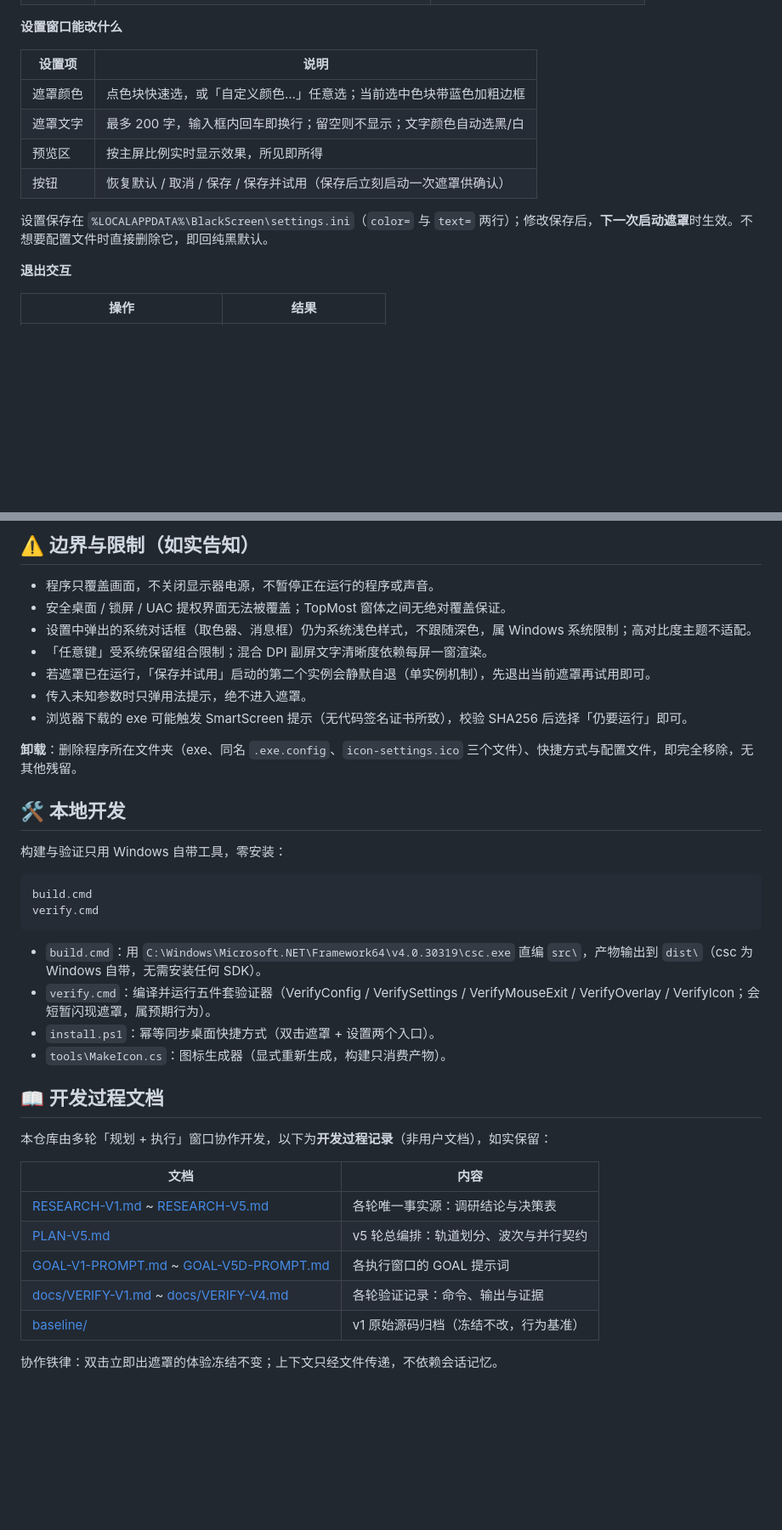
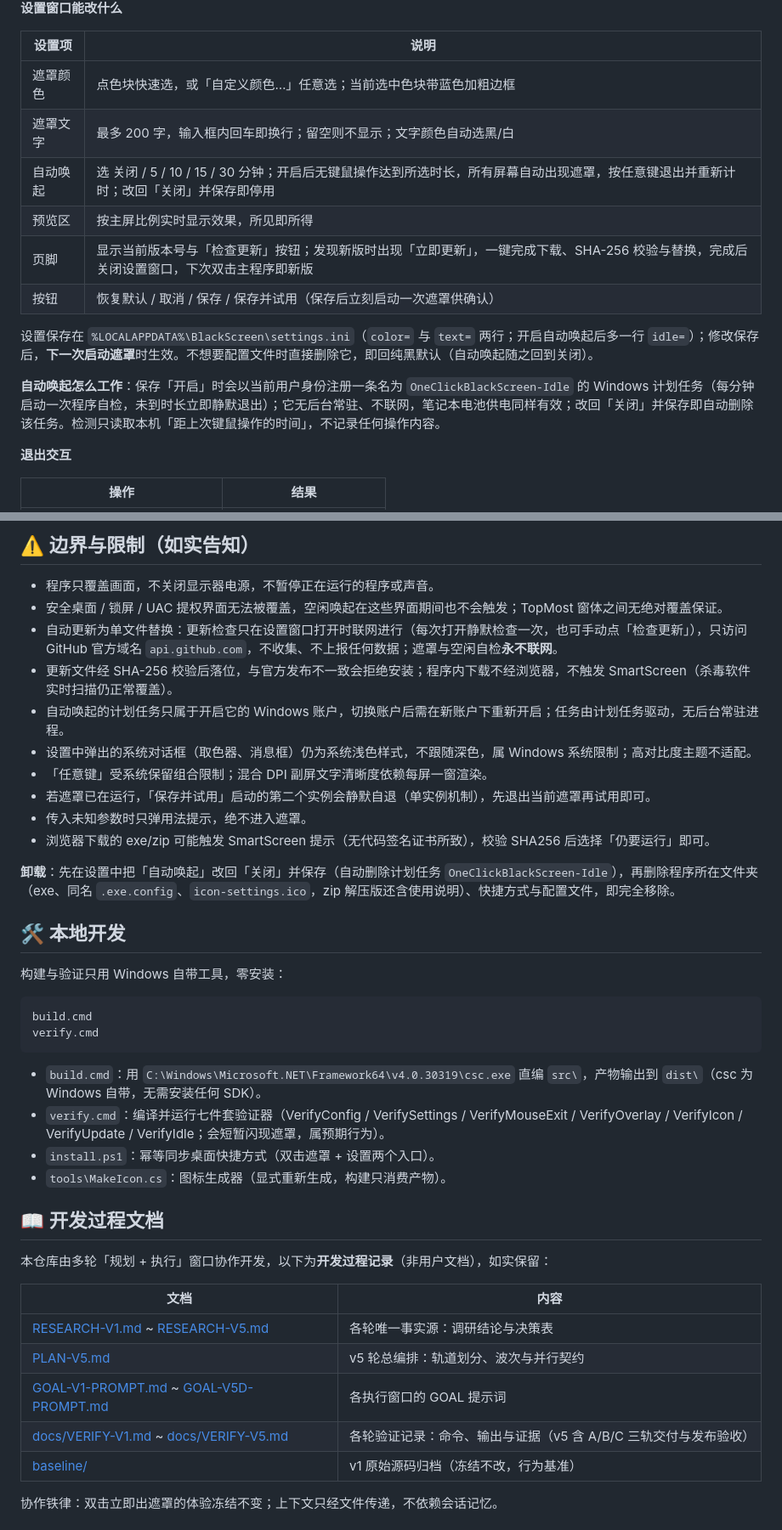
Before and after one commit to Oiawlm/OneClickBlackScreen, a Markdown page: README.md, 2 parts joined by grey strips. Shown at 85% size. Drawn GitHub-style; blank space fills up the shorter version.

````diff
--- a/README.md
+++ b/README.md
@@ -60,10 +64,14 @@
 |---|---|
 | 遮罩颜色 | 点色块快速选，或「自定义颜色…」任意选；当前选中色块带蓝色加粗边框 |
 | 遮罩文字 | 最多 200 字，输入框内回车即换行；留空则不显示；文字颜色自动选黑/白 |
+| 自动唤起 | 选 关闭 / 5 / 10 / 15 / 30 分钟；开启后无键鼠操作达到所选时长，所有屏幕自动出现遮罩，按任意键退出并重新计时；改回「关闭」并保存即停用 |
 | 预览区 | 按主屏比例实时显示效果，所见即所得 |
+| 页脚 | 显示当前版本号与「检查更新」按钮；发现新版时出现「立即更新」，一键完成下载、SHA-256 校验与替换，完成后关闭设置窗口，下次双击主程序即新版 |
 | 按钮 | 恢复默认 / 取消 / 保存 / 保存并试用（保存后立刻启动一次遮罩供确认） |
 
-设置保存在 `%LOCALAPPDATA%\BlackScreen\settings.ini`（`color=` 与 `text=` 两行）；修改保存后，**下一次启动遮罩**时生效。不想要配置文件时直接删除它，即回纯黑默认。
+设置保存在 `%LOCALAPPDATA%\BlackScreen\settings.ini`（`color=` 与 `text=` 两行；开启自动唤起后多一行 `idle=`）；修改保存后，**下一次启动遮罩**时生效。不想要配置文件时直接删除它，即回纯黑默认（自动唤起随之回到关闭）。
+
+**自动唤起怎么工作**：保存「开启」时会以当前用户身份注册一条名为 `OneClickBlackScreen-Idle` 的 Windows 计划任务（每分钟启动一次程序自检，未到时长立即静默退出）；它无后台常驻、不联网，笔记本电池供电同样有效；改回「关闭」并保存即自动删除该任务。检测只读取本机「距上次键鼠操作的时间」，不记录任何操作内容。
 
 **退出交互**
 
@@ -79,14 +87,17 @@
 ## ⚠️ 边界与限制（如实告知）
 
 - 程序只覆盖画面，不关闭显示器电源，不暂停正在运行的程序或声音。
-- 安全桌面 / 锁屏 / UAC 提权界面无法被覆盖；TopMost 窗体之间无绝对覆盖保证。
+- 安全桌面 / 锁屏 / UAC 提权界面无法被覆盖，空闲唤起在这些界面期间也不会触发；TopMost 窗体之间无绝对覆盖保证。
+- 自动更新为单文件替换：更新检查只在设置窗口打开时联网进行（每次打开静默检查一次，也可手动点「检查更新」），只访问 GitHub 官方域名 `api.github.com`，不收集、不上报任何数据；遮罩与空闲自检**永不联网**。
+- 更新文件经 SHA-256 校验后落位，与官方发布不一致会拒绝安装；程序内下载不经浏览器，不触发 SmartScreen（杀毒软件实时扫描仍正常覆盖）。
+- 自动唤起的计划任务只属于开启它的 Windows 账户，切换账户后需在新账户下重新开启；任务由计划任务驱动，无后台常驻进程。
 - 设置中弹出的系统对话框（取色器、消息框）仍为系统浅色样式，不跟随深色，属 Windows 系统限制；高对比度主题不适配。
 - 「任意键」受系统保留组合限制；混合 DPI 副屏文字清晰度依赖每屏一窗渲染。
 - 若遮罩已在运行，「保存并试用」启动的第二个实例会静默自退（单实例机制），先退出当前遮罩再试用即可。
 - 传入未知参数时只弹用法提示，绝不进入遮罩。
-- 浏览器下载的 exe 可能触发 SmartScreen 提示（无代码签名证书所致），校验 SHA256 后选择「仍要运行」即可。
+- 浏览器下载的 exe/zip 可能触发 SmartScreen 提示（无代码签名证书所致），校验 SHA256 后选择「仍要运行」即可。
 
-**卸载**：删除程序所在文件夹（exe、同名 `.exe.config`、`icon-settings.ico` 三个文件）、快捷方式与配置文件，即完全移除，无其他残留。
+**卸载**：先在设置中把「自动唤起」改回「关闭」并保存（自动删除计划任务 `OneClickBlackScreen-Idle`），再删除程序所在文件夹（exe、同名 `.exe.config`、`icon-settings.ico`，zip 解压版还含使用说明）、快捷方式与配置文件，即完全移除。
 
 ## 🛠️ 本地开发
 
@@ -98,7 +109,7 @@ verify.cmd
 ```
 
 - `build.cmd`：用 `C:\Windows\Microsoft.NET\Framework64\v4.0.30319\csc.exe` 直编 `src\`，产物输出到 `dist\`（csc 为 Windows 自带，无需安装任何 SDK）。
-- `verify.cmd`：编译并运行五件套验证器（VerifyConfig / VerifySettings / VerifyMouseExit / VerifyOverlay / VerifyIcon；会短暂闪现遮罩，属预期行为）。
+- `verify.cmd`：编译并运行七件套验证器（VerifyConfig / VerifySettings / VerifyMouseExit / VerifyOverlay / VerifyIcon / VerifyUpdate / VerifyIdle；会短暂闪现遮罩，属预期行为）。
 - `install.ps1`：幂等同步桌面快捷方式（双击遮罩 + 设置两个入口）。
 - `tools\MakeIcon.cs`：图标生成器（显式重新生成，构建只消费产物）。
 
@@ -111,7 +122,7 @@ verify.cmd
 | [RESEARCH-V1.md](RESEARCH-V1.md) ~ [RESEARCH-V5.md](RESEARCH-V5.md) | 各轮唯一事实源：调研结论与决策表 |
 | [PLAN-V5.md](PLAN-V5.md) | v5 轮总编排：轨道划分、波次与并行契约 |
 | [GOAL-V1-PROMPT.md](GOAL-V1-PROMPT.md) ~ [GOAL-V5D-PROMPT.md](GOAL-V5D-PROMPT.md) | 各执行窗口的 GOAL 提示词 |
-| [docs/VERIFY-V1.md](docs/VERIFY-V1.md) ~ [docs/VERIFY-V4.md](docs/VERIFY-V4.md) | 各轮验证记录：命令、输出与证据 |
+| [docs/VERIFY-V1.md](docs/VERIFY-V1.md) ~ [docs/VERIFY-V5.md](docs/VERIFY-V5.md) | 各轮验证记录：命令、输出与证据（v5 含 A/B/C 三轨交付与发布验收） |
 | [baseline/](baseline/) | v1 原始源码归档（冻结不改，行为基准） |
 
 协作铁律：双击立即出遮罩的体验冻结不变；上下文只经文件传递，不依赖会话记忆。
````
Also changed, not shown: other parts of README.md (+10 -6 lines), docs/VERIFY-V5.md (added, +93 -0 lines), assets/readme/settings-dark.png, assets/readme/settings-light.png, 1 other file.
